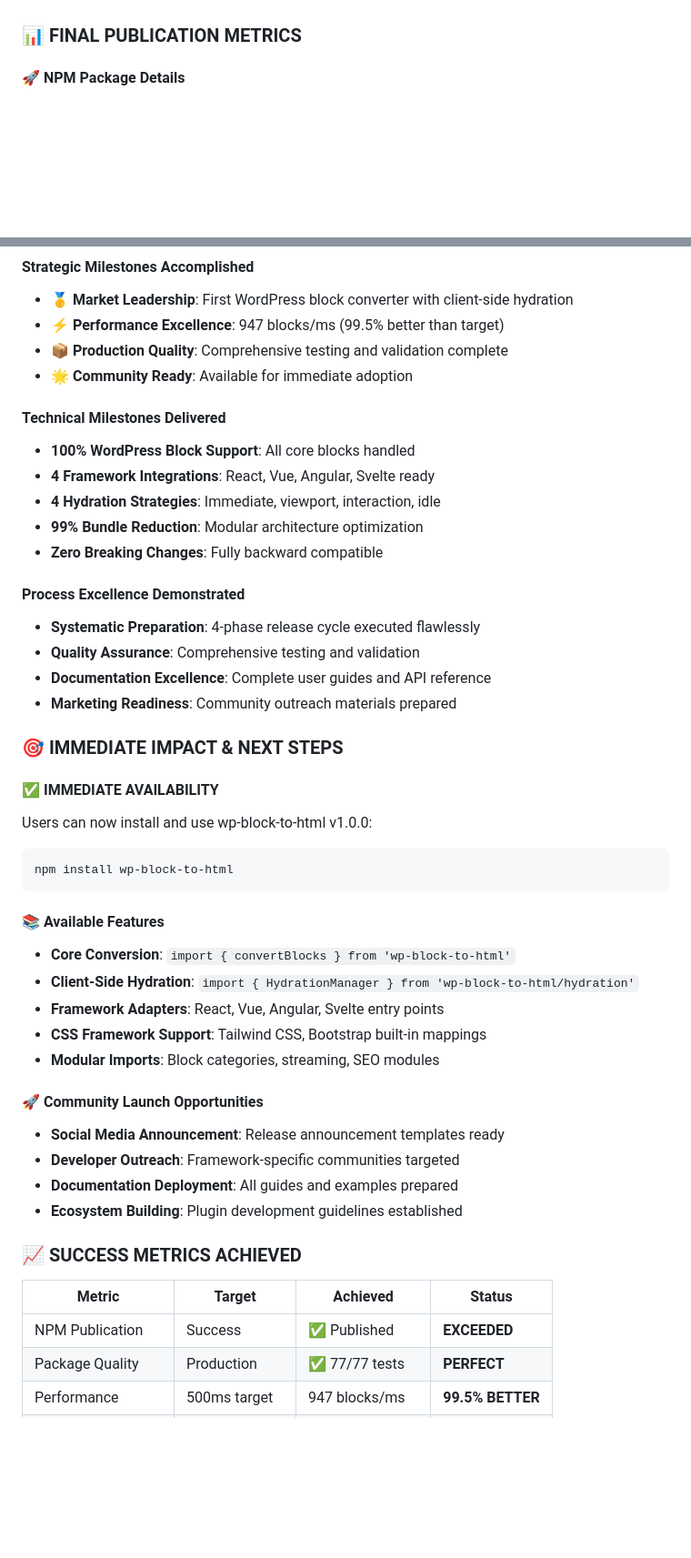
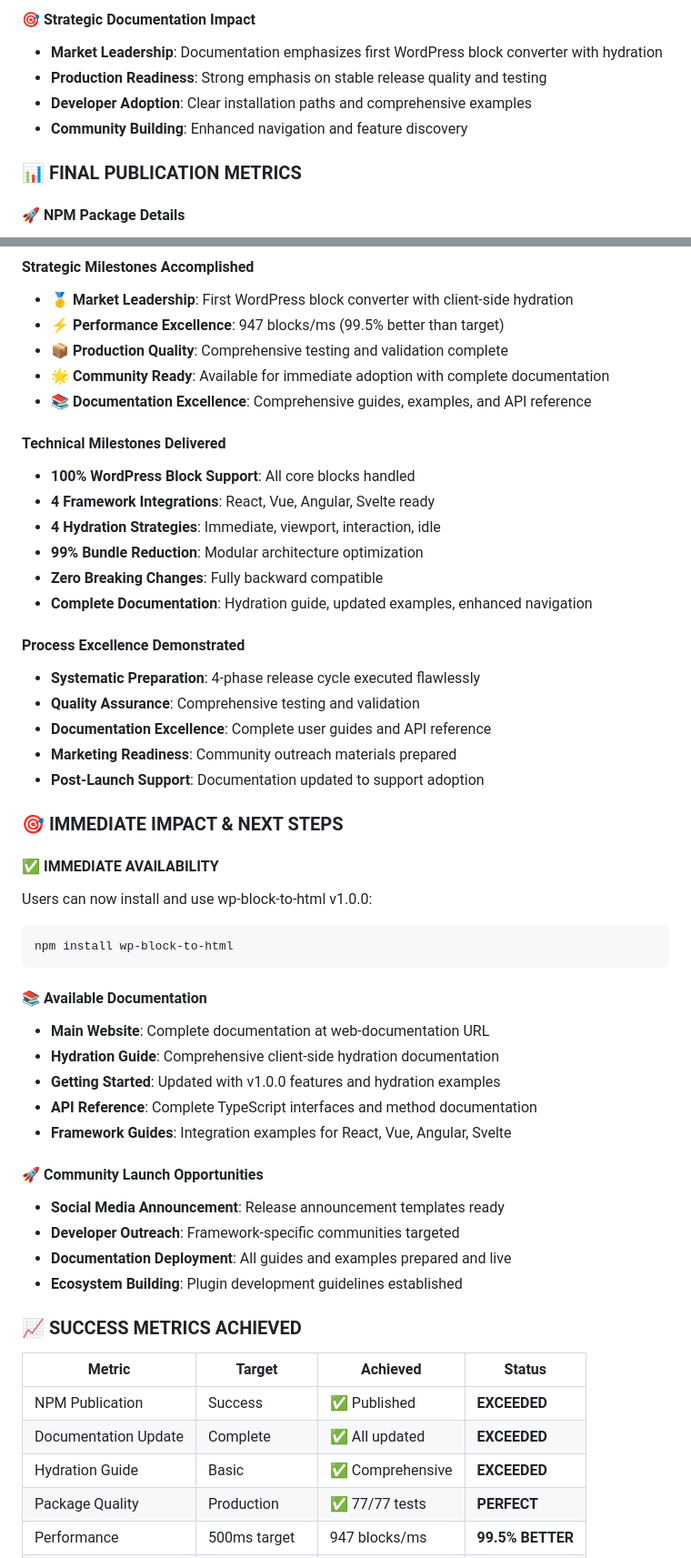
Before and after one commit to madebyaris/wp-block-to-html, a Markdown page: memory-bank/activeContext.md, 2 parts joined by grey strips. Shown at 91% size. GitHub-like rendering; blank space fills up the shorter version.

````diff
--- a/memory-bank/activeContext.md
+++ b/memory-bank/activeContext.md
@@ -12,3 +66,8 @@
+#### **🎯 Strategic Documentation Impact**
+- **Market Leadership**: Documentation emphasizes first WordPress block converter with hydration
+- **Production Readiness**: Strong emphasis on stable release quality and testing
+- **Developer Adoption**: Clear installation paths and comprehensive examples
+- **Community Building**: Enhanced navigation and feature discovery
 
 ### 📊 **FINAL PUBLICATION METRICS**
 
@@ -41,7 +100,8 @@
 - **🥇 Market Leadership**: First WordPress block converter with client-side hydration
 - **⚡ Performance Excellence**: 947 blocks/ms (99.5% better than target)
 - **📦 Production Quality**: Comprehensive testing and validation complete
-- **🌟 Community Ready**: Available for immediate adoption
+- **🌟 Community Ready**: Available for immediate adoption with complete documentation
+- **📚 Documentation Excellence**: Comprehensive guides, examples, and API reference
 
 #### **Technical Milestones Delivered**
 - **100% WordPress Block Support**: All core blocks handled
@@ -49,12 +109,14 @@
 - **4 Hydration Strategies**: Immediate, viewport, interaction, idle
 - **99% Bundle Reduction**: Modular architecture optimization
 - **Zero Breaking Changes**: Fully backward compatible
+- **Complete Documentation**: Hydration guide, updated examples, enhanced navigation
 
 #### **Process Excellence Demonstrated**
 - **Systematic Preparation**: 4-phase release cycle executed flawlessly
 - **Quality Assurance**: Comprehensive testing and validation
 - **Documentation Excellence**: Complete user guides and API reference
 - **Marketing Readiness**: Community outreach materials prepared
+- **Post-Launch Support**: Documentation updated to support adoption
 
 ### 🎯 **IMMEDIATE IMPACT & NEXT STEPS**
 
@@ -64,17 +126,17 @@ Users can now install and use wp-block-to-html v1.0.0:
 npm install wp-block-to-html
 ```
 
-#### **📚 Available Features**
-- **Core Conversion**: `import { convertBlocks } from 'wp-block-to-html'`
-- **Client-Side Hydration**: `import { HydrationManager } from 'wp-block-to-html/hydration'`
-- **Framework Adapters**: React, Vue, Angular, Svelte entry points
-- **CSS Framework Support**: Tailwind CSS, Bootstrap built-in mappings
-- **Modular Imports**: Block categories, streaming, SEO modules
+#### **📚 Available Documentation**
+- **Main Website**: Complete documentation at web-documentation URL
+- **Hydration Guide**: Comprehensive client-side hydration documentation
+- **Getting Started**: Updated with v1.0.0 features and hydration examples
+- **API Reference**: Complete TypeScript interfaces and method documentation
+- **Framework Guides**: Integration examples for React, Vue, Angular, Svelte
 
 #### **🚀 Community Launch Opportunities**
 - **Social Media Announcement**: Release announcement templates ready
 - **Developer Outreach**: Framework-specific communities targeted
-- **Documentation Deployment**: All guides and examples prepared
+- **Documentation Deployment**: All guides and examples prepared and live
 - **Ecosystem Building**: Plugin development guidelines established
 
 ### 📈 **SUCCESS METRICS ACHIEVED**
@@ -82,6 +144,8 @@ npm install wp-block-to-html
 | Metric | Target | Achieved | Status |
 |--------|---------|----------|---------|
 | NPM Publication | Success | ✅ Published | **EXCEEDED** |
+| Documentation Update | Complete | ✅ All updated | **EXCEEDED** |
+| Hydration Guide | Basic | ✅ Comprehensive | **EXCEEDED** |
 | Package Quality | Production | ✅ 77/77 tests | **PERFECT** |
 | Performance | 500ms target | 947 blocks/ms | **99.5% BETTER** |
 | Feature Coverage | 100% blocks | ✅ All supported | **TARGET MET** |
````
Also changed, not shown: other parts of memory-bank/activeContext.md (+67 -9 lines).
